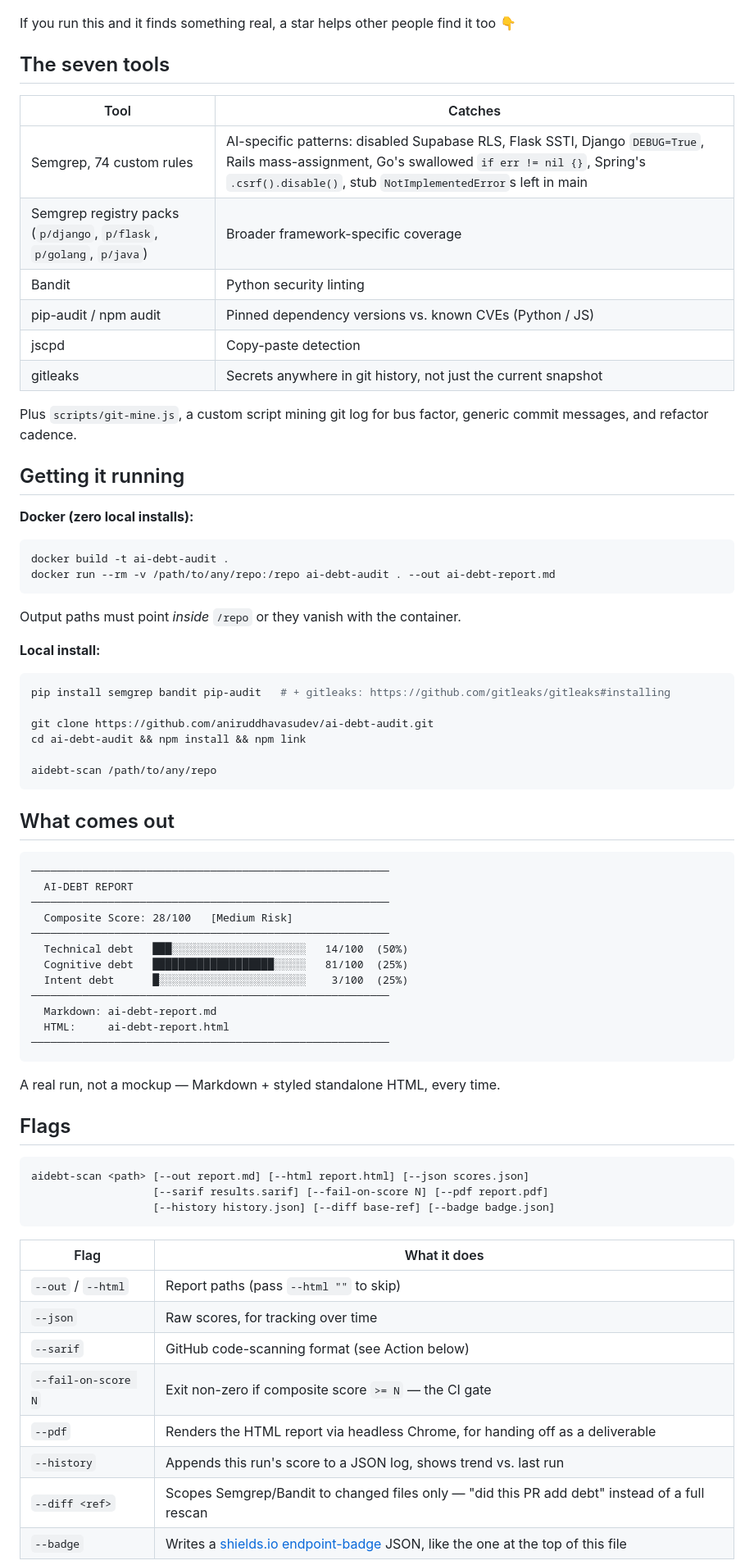
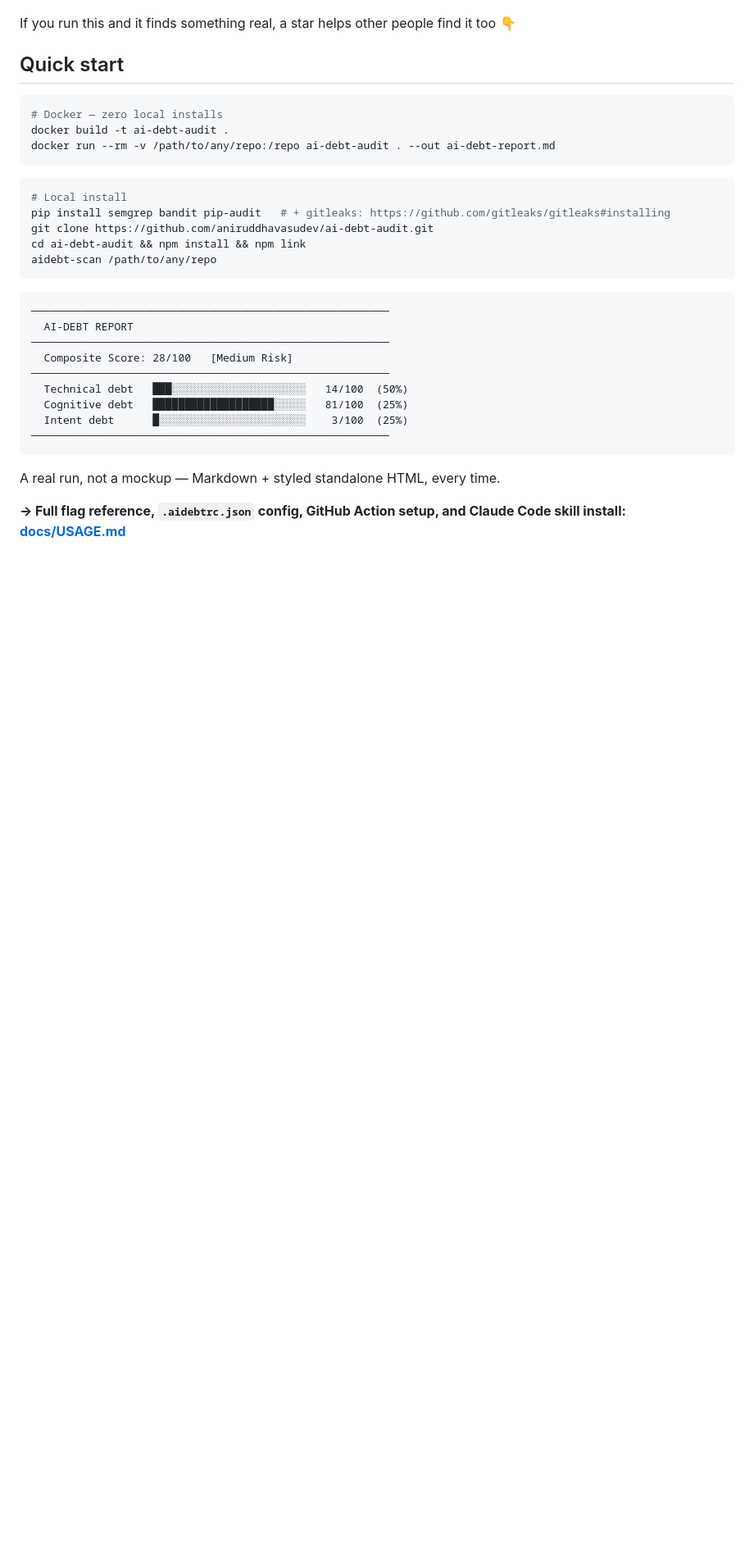
Before and after one commit to aniruddhavasudev/ai-debt-audit, a Markdown page: README.md, the part around one of its changes. Shown at 82% size. Rendered like a GitHub page; blank space fills up the shorter version.

````diff
--- a/README.md
+++ b/README.md
@@ -51,39 +59,21 @@ Real example: [`examples/sample-report.md`](examples/sample-report.md) — a sca
 
 If you run this and it finds something real, a star helps other people find it too 👇
 
-## The seven tools
+## Quick start
 
-| Tool | Catches |
-|---|---|
-| Semgrep, 74 custom rules | AI-specific patterns: disabled Supabase RLS, Flask SSTI, Django `DEBUG=True`, Rails mass-assignment, Go's swallowed `if err != nil {}`, Spring's `.csrf().disable()`, stub `NotImplementedError`s left in main |
-| Semgrep registry packs (`p/django`, `p/flask`, `p/golang`, `p/java`) | Broader framework-specific coverage |
-| Bandit | Python security linting |
-| pip-audit / npm audit | Pinned dependency versions vs. known CVEs (Python / JS) |
-| jscpd | Copy-paste detection |
-| gitleaks | Secrets anywhere in git history, not just the current snapshot |
-
-Plus `scripts/git-mine.js`, a custom script mining git log for bus factor, generic commit messages, and refactor cadence.
-
-## Getting it running
-
-**Docker (zero local installs):**
 ```bash
+# Docker — zero local installs
 docker build -t ai-debt-audit .
 docker run --rm -v /path/to/any/repo:/repo ai-debt-audit . --out ai-debt-report.md
 ```
-Output paths must point *inside* `/repo` or they vanish with the container.
 
-**Local install:**
 ```bash
+# Local install
 pip install semgrep bandit pip-audit   # + gitleaks: https://github.com/gitleaks/gitleaks#installing
-
 git clone https://github.com/aniruddhavasudev/ai-debt-audit.git
 cd ai-debt-audit && npm install && npm link
-
 aidebt-scan /path/to/any/repo
 ```
-
-## What comes out
 
 ```
 ────────────────────────────────────────────────────────
@@ -95,28 +85,8 @@ aidebt-scan /path/to/any/repo
   Cognitive debt   ███████████████████░░░░░   81/100  (25%)
   Intent debt      █░░░░░░░░░░░░░░░░░░░░░░░    3/100  (25%)
 ────────────────────────────────────────────────────────
-  Markdown: ai-debt-report.md
-  HTML:     ai-debt-report.html
-────────────────────────────────────────────────────────
 ```
 A real run, not a mockup — Markdown + styled standalone HTML, every time.
 
-## Flags
+**→ Full flag reference, `.aidebtrc.json` config, GitHub Action setup, and Claude Code skill install: [docs/USAGE.md](docs/USAGE.md)**
 
-```bash
-aidebt-scan <path> [--out report.md] [--html report.html] [--json scores.json]
-                   [--sarif results.sarif] [--fail-on-score N] [--pdf report.pdf]
-                   [--history history.json] [--diff base-ref] [--badge badge.json]
-```
-
-| Flag | What it does |
-|---|---|
-| `--out` / `--html` | Report paths (pass `--html ""` to skip) |
-| `--json` | Raw scores, for tracking over time |
-| `--sarif` | GitHub code-scanning format (see Action below) |
-| `--fail-on-score N` | Exit non-zero if composite score `>= N` — the CI gate |
-| `--pdf` | Renders the HTML report via headless Chrome, for handing off as a deliverable |
-| `--history` | Appends this run's score to a JSON log, shows trend vs. last run |
-| `--diff <ref>` | Scopes Semgrep/Bandit to changed files only — "did this PR add debt" instead of a full rescan |
-| `--badge` | Writes a [shields.io endpoint-badge](https://shields.io/badges/endpoint-badge) JSON, like the one at the top of this file |
-
````
Also changed, not shown: other parts of README.md (+16 -43 lines), docs/TOOLS.md (added, +23 -0 lines), docs/USAGE.md (added, +83 -0 lines).
